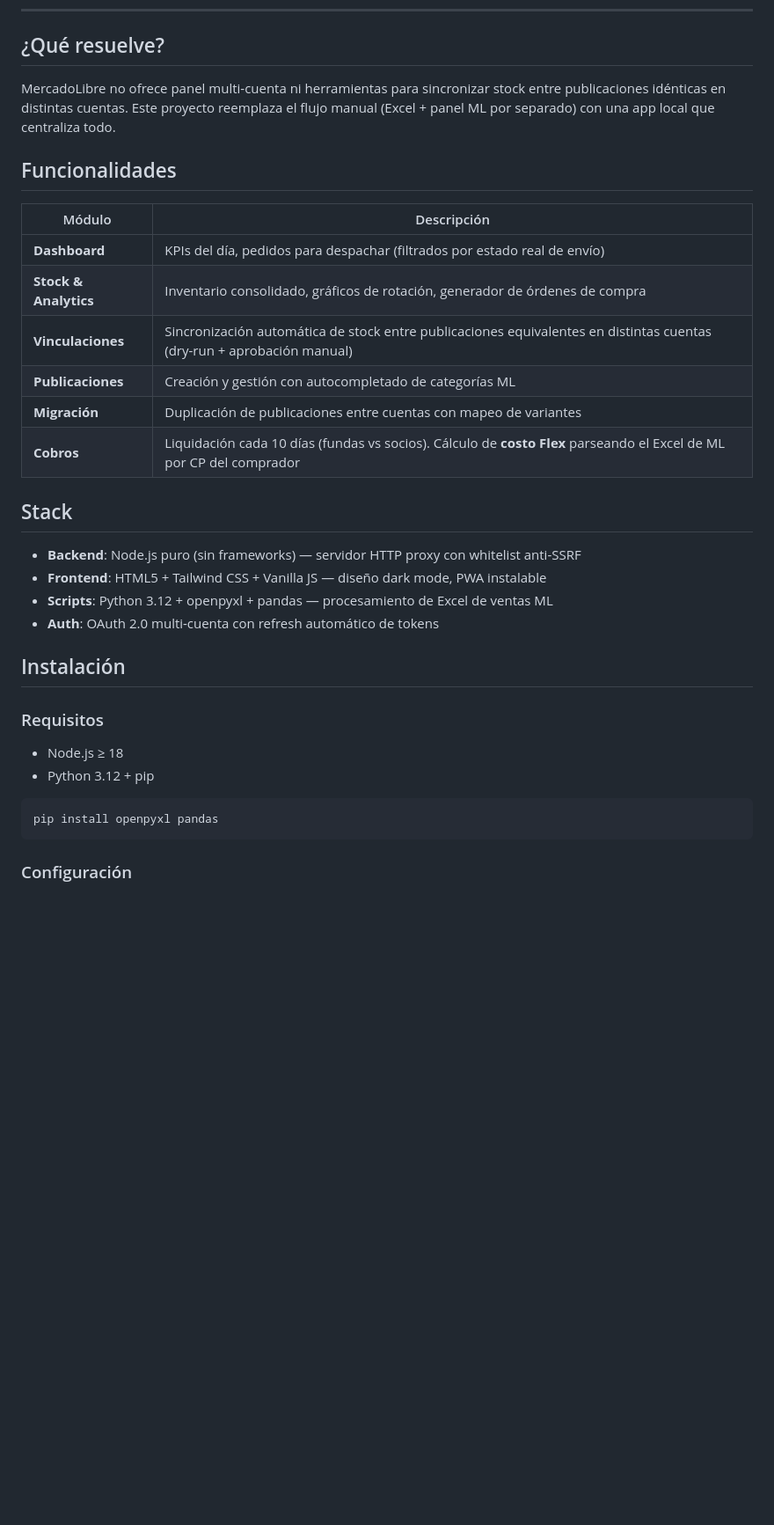
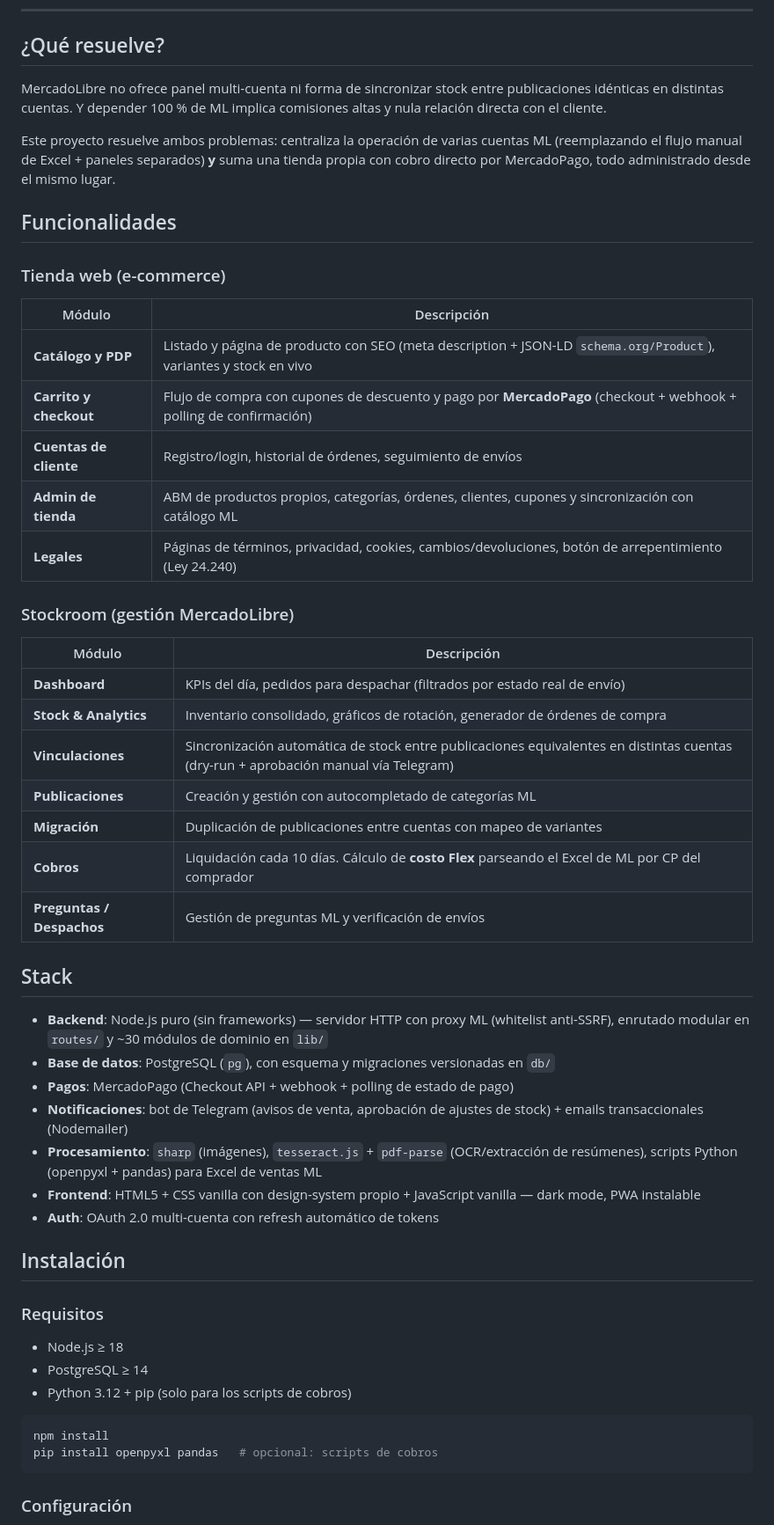
Before and after one commit to rszapata/Stockroom, a Markdown page: README.md, the part around one of its changes. Shown at 88% size. GitHub-like rendering; blank space fills up the shorter version.

````diff
--- a/README.md
+++ b/README.md
@@ -28,24 +33,42 @@ Plataforma web self-hosted para gestionar inventario, ventas y cobros en múltip
 
 ## ¿Qué resuelve?
 
-MercadoLibre no ofrece panel multi-cuenta ni herramientas para sincronizar stock entre publicaciones idénticas en distintas cuentas. Este proyecto reemplaza el flujo manual (Excel + panel ML por separado) con una app local que centraliza todo.
+MercadoLibre no ofrece panel multi-cuenta ni forma de sincronizar stock entre publicaciones idénticas en distintas cuentas. Y depender 100 % de ML implica comisiones altas y nula relación directa con el cliente.
+
+Este proyecto resuelve ambos problemas: centraliza la operación de varias cuentas ML (reemplazando el flujo manual de Excel + paneles separados) **y** suma una tienda propia con cobro directo por MercadoPago, todo administrado desde el mismo lugar.
 
 ## Funcionalidades
+
+### Tienda web (e-commerce)
+
+| Módulo | Descripción |
+|---|---|
+| **Catálogo y PDP** | Listado y página de producto con SEO (meta description + JSON-LD `schema.org/Product`), variantes y stock en vivo |
+| **Carrito y checkout** | Flujo de compra con cupones de descuento y pago por **MercadoPago** (checkout + webhook + polling de confirmación) |
+| **Cuentas de cliente** | Registro/login, historial de órdenes, seguimiento de envíos |
+| **Admin de tienda** | ABM de productos propios, categorías, órdenes, clientes, cupones y sincronización con catálogo ML |
+| **Legales** | Páginas de términos, privacidad, cookies, cambios/devoluciones, botón de arrepentimiento (Ley 24.240) |
+
+### Stockroom (gestión MercadoLibre)
 
 | Módulo | Descripción |
 |---|---|
 | **Dashboard** | KPIs del día, pedidos para despachar (filtrados por estado real de envío) |
 | **Stock & Analytics** | Inventario consolidado, gráficos de rotación, generador de órdenes de compra |
-| **Vinculaciones** | Sincronización automática de stock entre publicaciones equivalentes en distintas cuentas (dry-run + aprobación manual) |
+| **Vinculaciones** | Sincronización automática de stock entre publicaciones equivalentes en distintas cuentas (dry-run + aprobación manual vía Telegram) |
 | **Publicaciones** | Creación y gestión con autocompletado de categorías ML |
 | **Migración** | Duplicación de publicaciones entre cuentas con mapeo de variantes |
-| **Cobros** | Liquidación cada 10 días (fundas vs socios). Cálculo de **costo Flex** parseando el Excel de ML por CP del comprador |
+| **Cobros** | Liquidación cada 10 días. Cálculo de **costo Flex** parseando el Excel de ML por CP del comprador |
+| **Preguntas / Despachos** | Gestión de preguntas ML y verificación de envíos |
 
 ## Stack
 
-- **Backend**: Node.js puro (sin frameworks) — servidor HTTP proxy con whitelist anti-SSRF
-- **Frontend**: HTML5 + Tailwind CSS + Vanilla JS — diseño dark mode, PWA instalable
-- **Scripts**: Python 3.12 + openpyxl + pandas — procesamiento de Excel de ventas ML
+- **Backend**: Node.js puro (sin frameworks) — servidor HTTP con proxy ML (whitelist anti-SSRF), enrutado modular en `routes/` y ~30 módulos de dominio en `lib/`
+- **Base de datos**: PostgreSQL (`pg`), con esquema y migraciones versionadas en `db/`
+- **Pagos**: MercadoPago (Checkout API + webhook + polling de estado de pago)
+- **Notificaciones**: bot de Telegram (avisos de venta, aprobación de ajustes de stock) + emails transaccionales (Nodemailer)
+- **Procesamiento**: `sharp` (imágenes), `tesseract.js` + `pdf-parse` (OCR/extracción de resúmenes), scripts Python (openpyxl + pandas) para Excel de ventas ML
+- **Frontend**: HTML5 + CSS vanilla con design-system propio + JavaScript vanilla — dark mode, PWA instalable
 - **Auth**: OAuth 2.0 multi-cuenta con refresh automático de tokens
 
 ## Instalación
@@ -53,10 +76,12 @@ MercadoLibre no ofrece panel multi-cuenta ni herramientas para sincronizar stock
 ### Requisitos
 
 - Node.js ≥ 18
-- Python 3.12 + pip
+- PostgreSQL ≥ 14
+- Python 3.12 + pip (solo para los scripts de cobros)
 
 ```bash
-pip install openpyxl pandas
+npm install
+pip install openpyxl pandas   # opcional: scripts de cobros
 ```
 
 ### Configuración
````
Also changed, not shown: other parts of README.md (+31 -21 lines).
